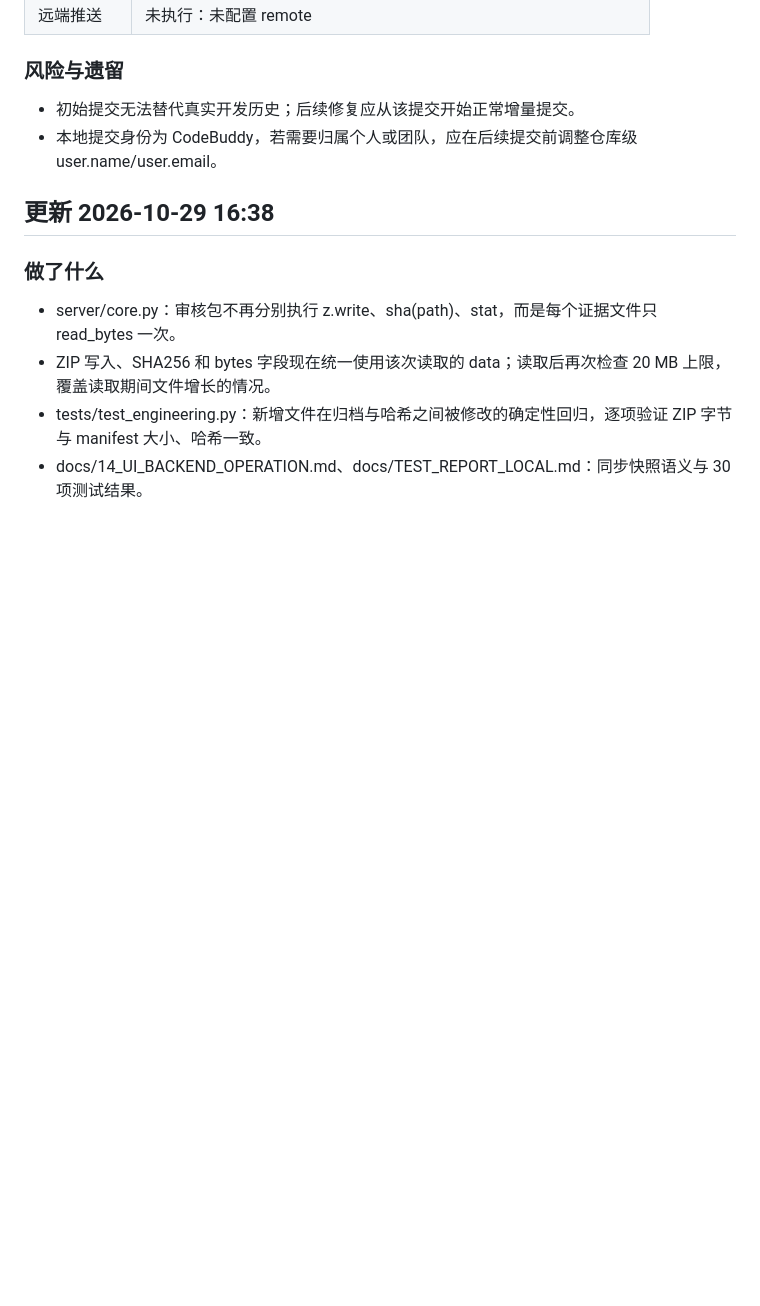
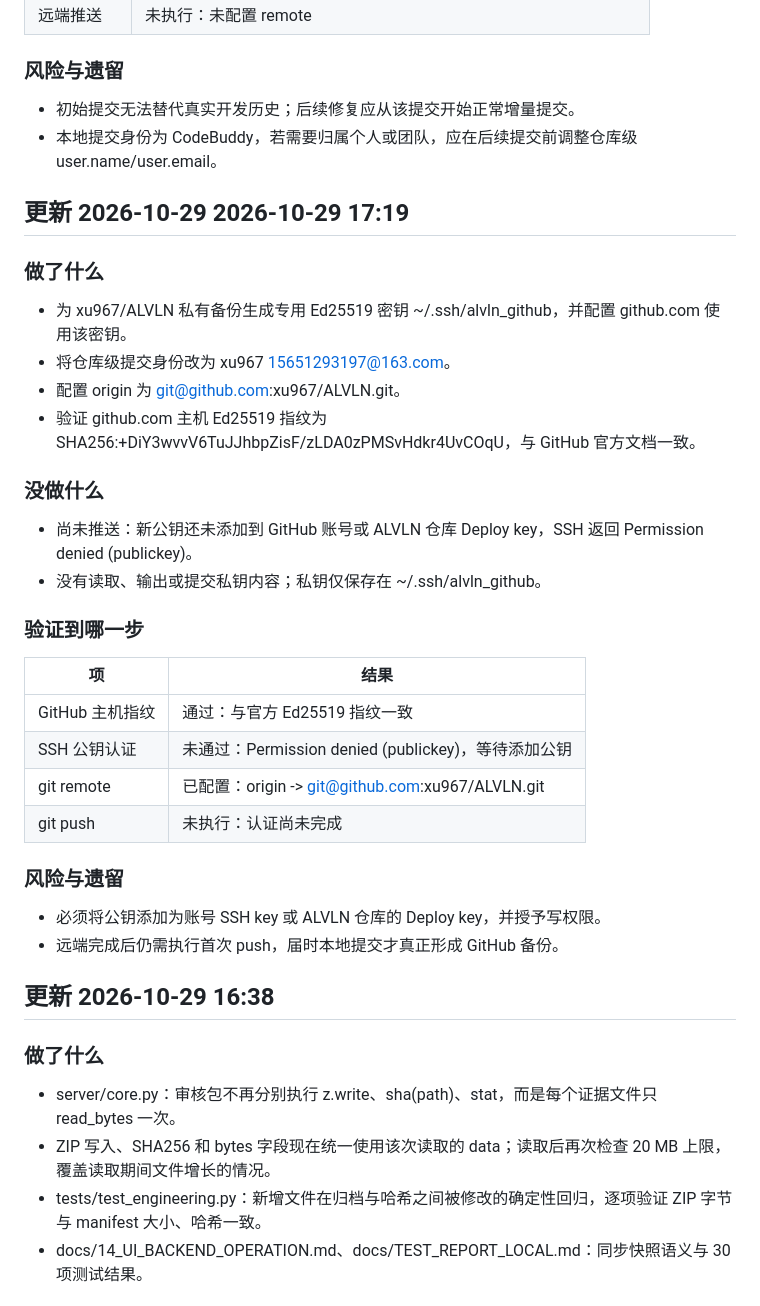
Before and after one commit to xu967/ALVLN, a Markdown page: docs/worklog/2026-10-29-1317-monitoring-ui-api-review.md, the part around the change. GitHub-like rendering; blank space fills up the shorter version.

Commit message:
docs: record GitHub SSH backup setup

```diff
--- a/docs/worklog/2026-10-29-1317-monitoring-ui-api-review.md
+++ b/docs/worklog/2026-10-29-1317-monitoring-ui-api-review.md
@@ -197,6 +197,34 @@
 - 初始提交无法替代真实开发历史；后续修复应从该提交开始正常增量提交。
 - 本地提交身份为 CodeBuddy，若需要归属个人或团队，应在后续提交前调整仓库级 user.name/user.email。
 
+## 更新 2026-10-29 2026-10-29 17:19
+
+### 做了什么
+
+- 为 xu967/ALVLN 私有备份生成专用 Ed25519 密钥 ~/.ssh/alvln_github，并配置 github.com 使用该密钥。
+- 将仓库级提交身份改为 xu967 <15651293197@163.com>。
+- 配置 origin 为 git@github.com:xu967/ALVLN.git。
+- 验证 github.com 主机 Ed25519 指纹为 SHA256:+DiY3wvvV6TuJJhbpZisF/zLDA0zPMSvHdkr4UvCOqU，与 GitHub 官方文档一致。
+
+### 没做什么
+
+- 尚未推送：新公钥还未添加到 GitHub 账号或 ALVLN 仓库 Deploy key，SSH 返回 Permission denied (publickey)。
+- 没有读取、输出或提交私钥内容；私钥仅保存在 ~/.ssh/alvln_github。
+
+### 验证到哪一步
+
+| 项 | 结果 |
+| --- | --- |
+| GitHub 主机指纹 | 通过：与官方 Ed25519 指纹一致 |
+| SSH 公钥认证 | 未通过：Permission denied (publickey)，等待添加公钥 |
+| git remote | 已配置：origin -> git@github.com:xu967/ALVLN.git |
+| git push | 未执行：认证尚未完成 |
+
+### 风险与遗留
+
+- 必须将公钥添加为账号 SSH key 或 ALVLN 仓库的 Deploy key，并授予写权限。
+- 远端完成后仍需执行首次 push，届时本地提交才真正形成 GitHub 备份。
+
 ## 更新 2026-10-29 16:38
 
 ### 做了什么
```
